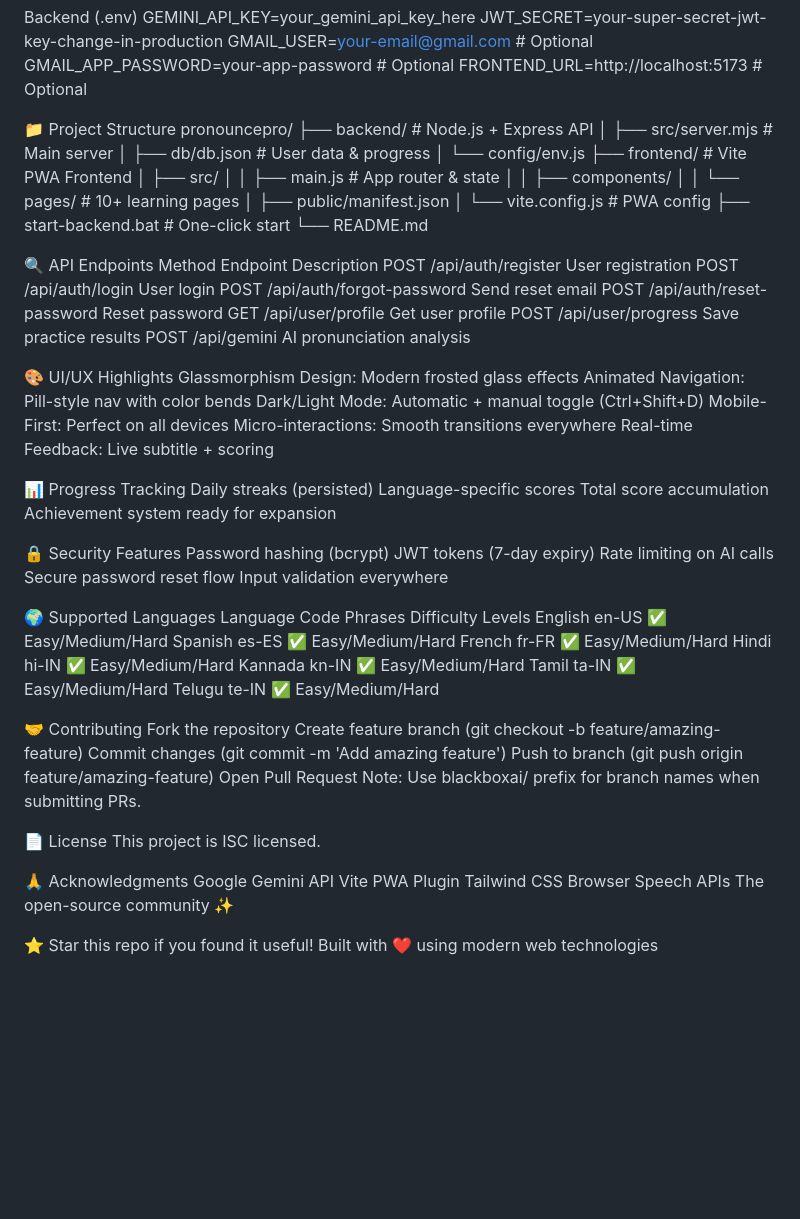
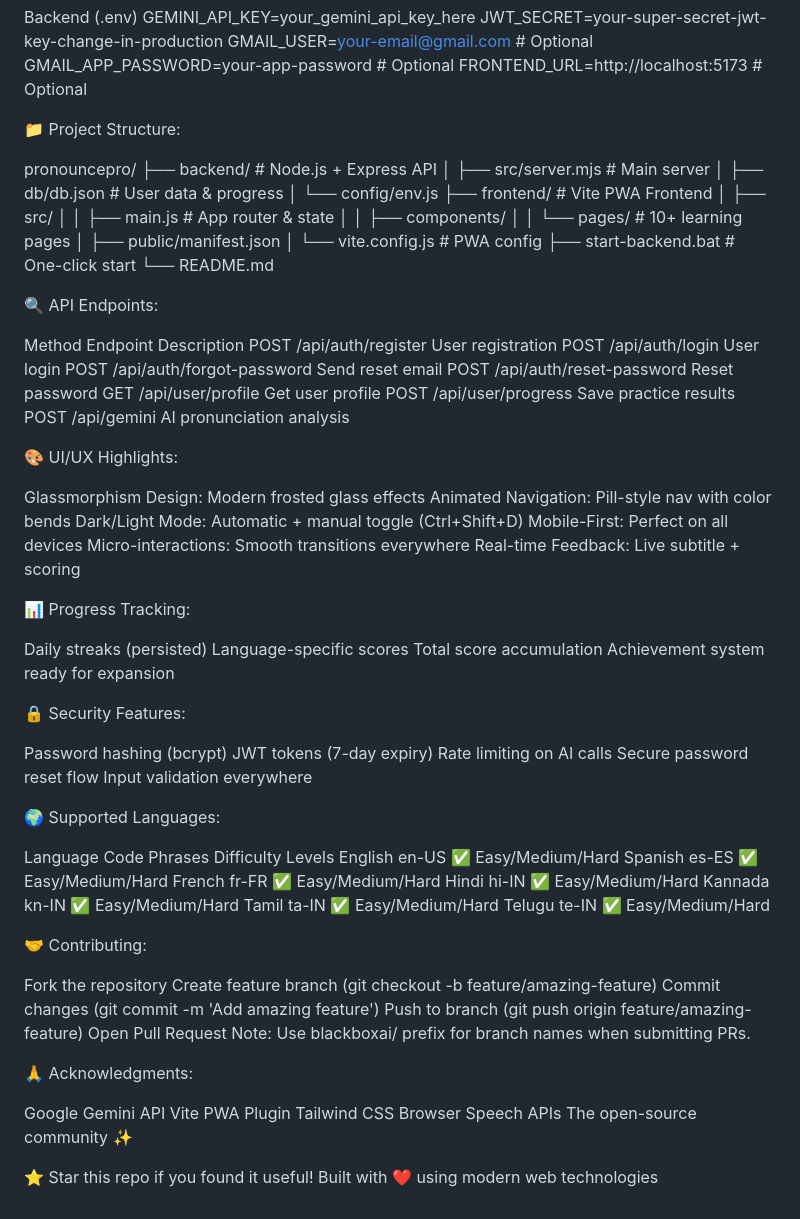
Before and after one commit to SoorajDe/pronouncepro, a Markdown page: README.md, the part around one of its changes. Rendered like a GitHub page; blank space fills up the shorter version.

Commit message:
Revise README for clarity and detail
Updated README.md to enhance project overview, features, tech stack, and contribution guidelines.

```diff
--- a/README.md
+++ b/README.md
@@ -75,7 +82,9 @@ GMAIL_USER=your-email@gmail.com  # Optional
 GMAIL_APP_PASSWORD=your-app-password  # Optional
 FRONTEND_URL=http://localhost:5173  # Optional
 
-📁 Project Structure
+
+📁 Project Structure:
+
 pronouncepro/
 ├── backend/                 # Node.js + Express API
 │   ├── src/server.mjs       # Main server
@@ -92,7 +101,8 @@ pronouncepro/
 └── README.md
 
 
-🔍 API Endpoints
+🔍 API Endpoints:
+
 Method	Endpoint	Description
 POST	/api/auth/register	User registration
 POST	/api/auth/login	User login
@@ -103,7 +113,8 @@ POST	/api/user/progress	Save practice results
 POST	/api/gemini	AI pronunciation analysis
 
 
-🎨 UI/UX Highlights
+🎨 UI/UX Highlights:
+
 Glassmorphism Design: Modern frosted glass effects
 Animated Navigation: Pill-style nav with color bends
 Dark/Light Mode: Automatic + manual toggle (Ctrl+Shift+D)
@@ -112,14 +123,16 @@ Micro-interactions: Smooth transitions everywhere
 Real-time Feedback: Live subtitle + scoring
 
 
-📊 Progress Tracking
+📊 Progress Tracking:
+
 Daily streaks (persisted)
 Language-specific scores
 Total score accumulation
 Achievement system ready for expansion
 
 
-🔒 Security Features
+🔒 Security Features:
+
 Password hashing (bcrypt)
 JWT tokens (7-day expiry)
 Rate limiting on AI calls
@@ -127,7 +140,8 @@ Secure password reset flow
 Input validation everywhere
 
 
-🌍 Supported Languages
+🌍 Supported Languages:
+
 Language	Code	Phrases	Difficulty Levels
 English	en-US	✅	Easy/Medium/Hard
 Spanish	es-ES	✅	Easy/Medium/Hard
@@ -138,7 +152,8 @@ Tamil	ta-IN	✅	Easy/Medium/Hard
 Telugu	te-IN	✅	Easy/Medium/Hard
 
 
-🤝 Contributing
+🤝 Contributing:
+
 Fork the repository
 Create feature branch (git checkout -b feature/amazing-feature)
 Commit changes (git commit -m 'Add amazing feature')
@@ -146,10 +161,9 @@ Push to branch (git push origin feature/amazing-feature)
 Open Pull Request
 Note: Use blackboxai/ prefix for branch names when submitting PRs.
 
-📄 License
-This project is ISC licensed.
 
-🙏 Acknowledgments
+🙏 Acknowledgments:
+
 Google Gemini API
 Vite PWA Plugin
 Tailwind CSS
```
Also changed, not shown: other parts of README.md (+12 -5 lines).
